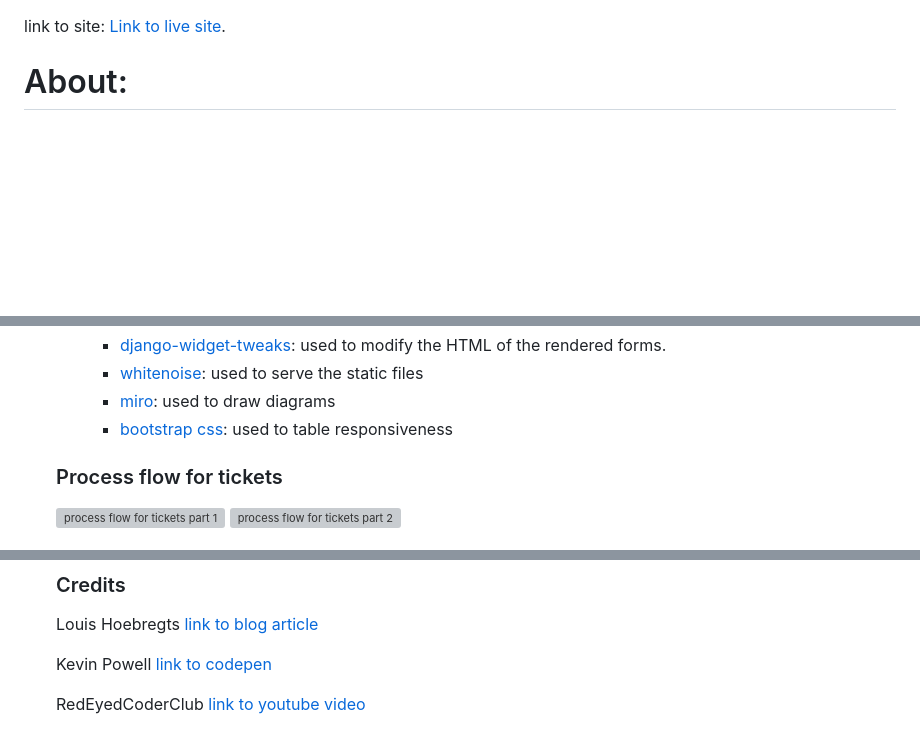
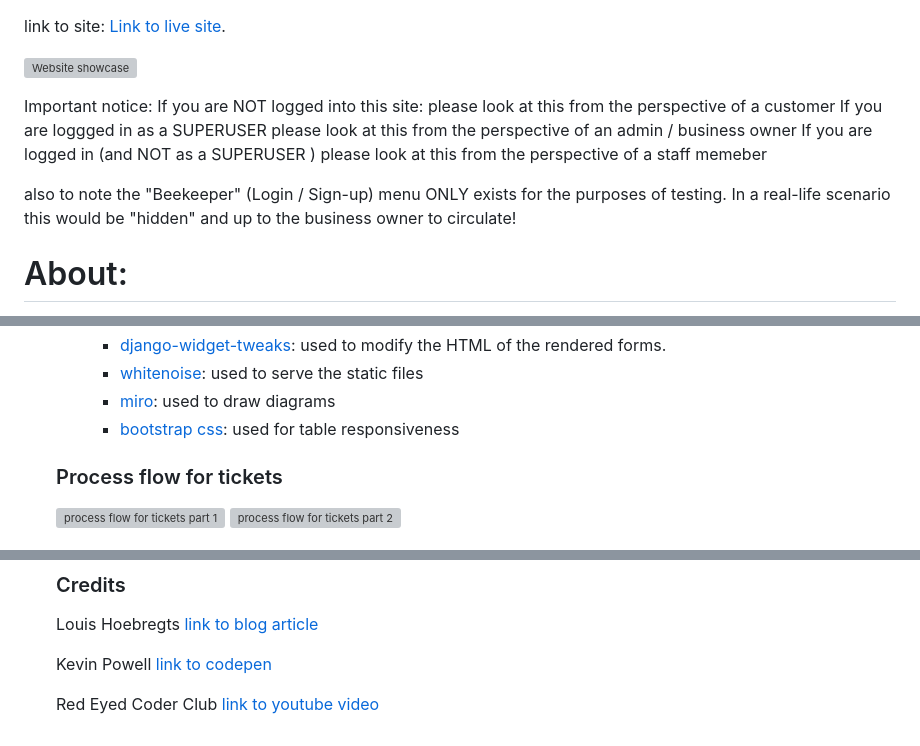
Before and after one commit to Shane-Donlon/ci-pp4-django, a Markdown page: README.md, 3 parts joined by grey strips. Drawn GitHub-style; blank space fills up the shorter version; grey boxes are pictures that could not be loaded.

Commit message:
Readme add: important notice

```diff
--- a/README.md
+++ b/README.md
@@ -1,5 +1,15 @@
 link to site:
 [Link to live site](https://ci-sd-pp4-swarms-ie-54c976de26c1.herokuapp.com/).
+
+![Website showcase](documentation/assets/website-showcase.jpg)
+
+Important notice:
+If you are NOT logged into this site: please look at this from the perspective of a customer
+If you are loggged in as a SUPERUSER please look at this from the perspective of an admin / business owner
+If you are logged in (and NOT as a SUPERUSER ) please look at this from the perspective of a staff memeber
+
+also to note the "Beekeeper" (Login / Sign-up) menu ONLY exists for the purposes of testing.
+In a real-life scenario this would be "hidden" and up to the business owner to circulate!
 
 # About:
 
@@ -132,7 +142,7 @@ If the user has a preference set for reduced motion, the animations are slowed d
   - [django-widget-tweaks](https://django-tables2.readthedocs.io/en/latest/): used to modify the HTML of the rendered forms.
   - [whitenoise](https://whitenoise.readthedocs.io/en/latest/): used to serve the static files
   - [miro](https://miro.com/app/): used to draw diagrams
-  - [bootstrap css](https://getbootstrap.com/): used to table responsiveness
+  - [bootstrap css](https://getbootstrap.com/): used for table responsiveness
 
 ### Process flow for tickets
 
@@ -185,4 +195,4 @@ Louis Hoebregts [link to blog article](https://css-tricks.com/how-to-animate-the
 
 Kevin Powell [link to codepen](https://codepen.io/kevinpowell/pen/xxyybmj)
 
-RedEyedCoderClub [link to youtube video ](https://www.youtube.com/watch?v=S2gkqC1fmbA&ab_channel=RedEyedCoderClub)
+Red Eyed Coder Club [link to youtube video ](https://www.youtube.com/watch?v=S2gkqC1fmbA&ab_channel=RedEyedCoderClub)
```
